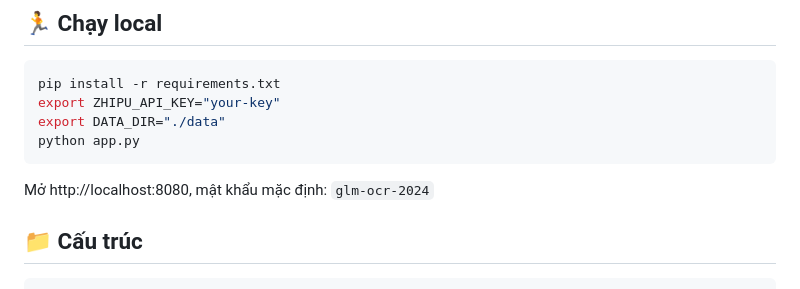
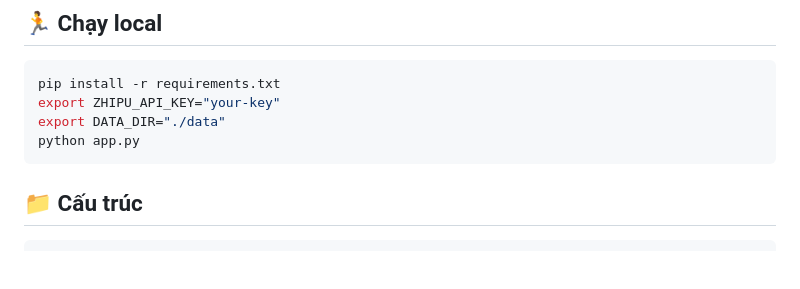
Before and after one commit to flame1602/glm-ocr-app, a Markdown page: README.md, the part around the change. Rendered like a GitHub page; blank space fills up the shorter version.

````diff
--- a/README.md
+++ b/README.md
@@ -87,7 +87,6 @@ export DATA_DIR="./data"
 python app.py
 ```
 
-Mở http://localhost:8080, mật khẩu mặc định: `glm-ocr-2024`
 
 ## 📁 Cấu trúc
 
````
